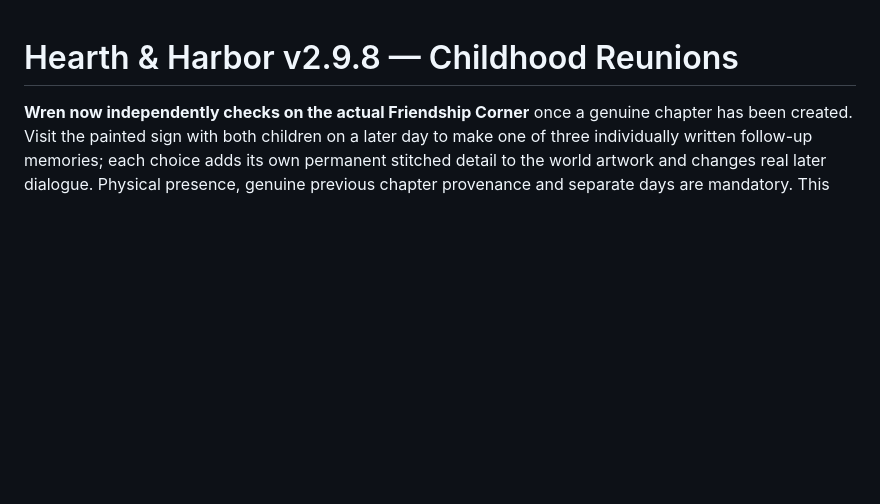
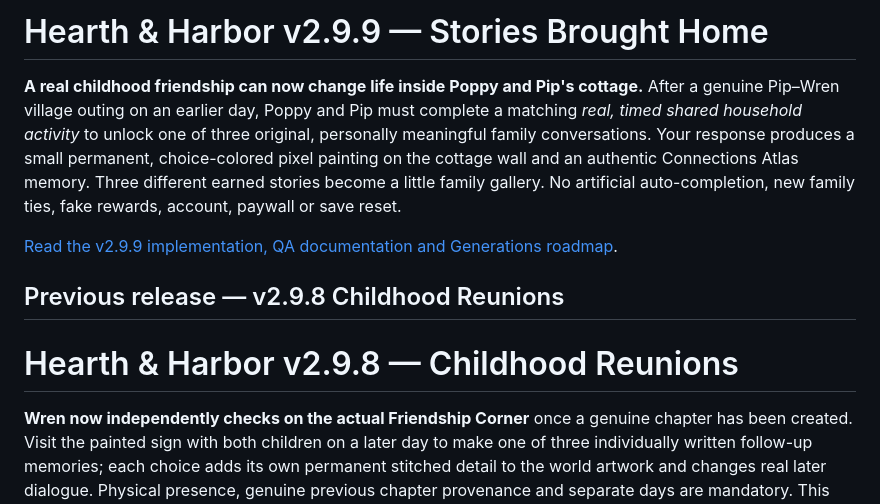
Before and after one commit to hdog960/Hearth-and-harbor, a Markdown page: README.md, the part around the change. GitHub-like rendering; blank space fills up the shorter version.

Commit message:
docs(v2.9.9): release summary and next Generations objectives

```diff
--- a/README.md
+++ b/README.md
@@ -1,3 +1,11 @@
+# Hearth & Harbor v2.9.9 — Stories Brought Home
+
+**A real childhood friendship can now change life inside Poppy and Pip's cottage.** After a genuine Pip–Wren village outing on an earlier day, Poppy and Pip must complete a matching *real, timed shared household activity* to unlock one of three original, personally meaningful family conversations. Your response produces a small permanent, choice-colored pixel painting on the cottage wall and an authentic Connections Atlas memory. Three different earned stories become a little family gallery. No artificial auto-completion, new family ties, fake rewards, account, paywall or save reset.
+
+[Read the v2.9.9 implementation, QA documentation and Generations roadmap](PIPS_STORIES_BROUGHT_HOME_V299_QA_AND_GENERATIONS.md).
+
+## Previous release — v2.9.8 Childhood Reunions
+
 # Hearth & Harbor v2.9.8 — Childhood Reunions
 
 **Wren now independently checks on the actual Friendship Corner** once a genuine chapter has been created. Visit the painted sign with both children on a later day to make one of three individually written follow-up memories; each choice adds its own permanent stitched detail to the world artwork and changes real later dialogue. Physical presence, genuine previous chapter provenance and separate days are mandatory. This also repairs the v2.9.7 club buttons, which previously weren't connected through the main in-game action handler. No new save key, currency, paywall, account, fabricated family ties or instant relationship rewards.
```
